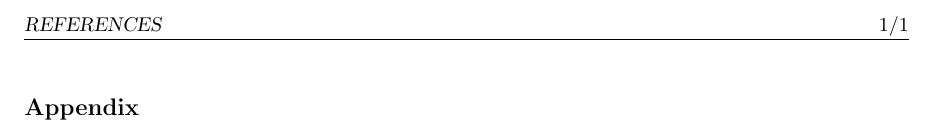
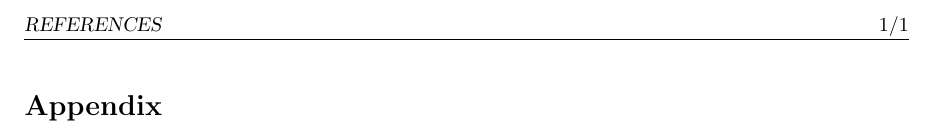
Before and after one commit to nabenabe0928/latex-initial-template, a LaTeX document (appendix.tex, which reads appendices/appendix-full-contents.tex): part of the page, cut so that both start at the same text. Compiled offline with pdfLaTeX.

Commit message:
[fix] Make the appendix from subsec --> sec

```diff
--- a/appendices/appendix-full-contents.tex
+++ b/appendices/appendix-full-contents.tex
@@ -1,4 +1,4 @@
-\subsection*{Appendix}
+\section*{Appendix}
 % input all the contents in this file
 % input{...}
 % input{...}
```
